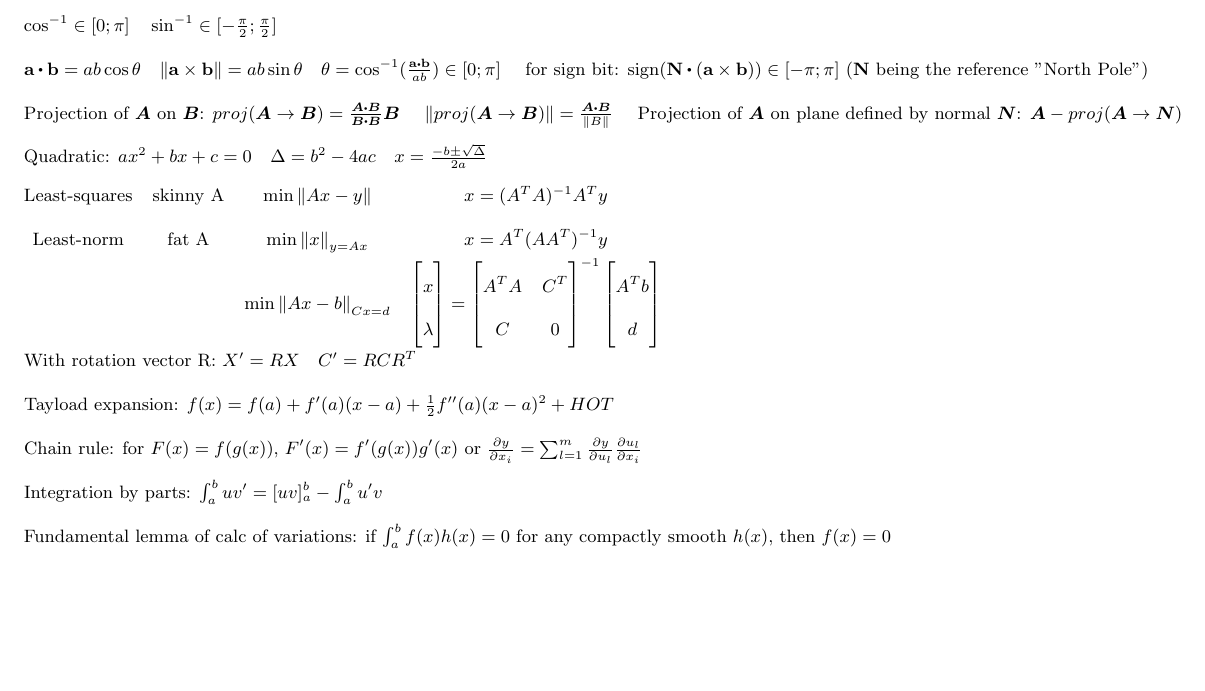
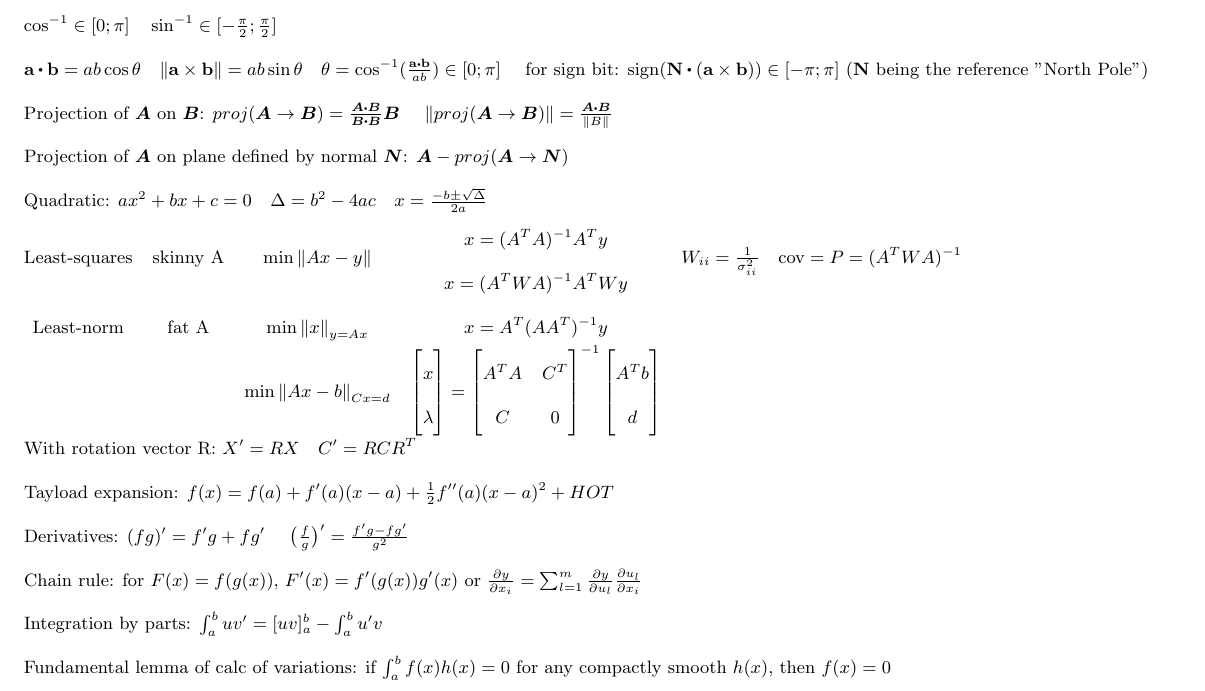
Before and after one commit to cyrusfoster/notes, a LaTeX document (notes.tex): part of page 1 of 4, cut so that both start at the same text, the shorter picture padded with empty space. Compiled offline with pdfLaTeX.

Commit message:
with all notes from pl

```diff
--- a/notes.tex
+++ b/notes.tex
@@ -170,7 +182,7 @@ Projection of $\bm A$ on $\bm B$:
 $proj(\bm A \rightarrow \bm B) = \frac{\bm A \dotp \bm B}{\bm B \dotp \bm B} \bm B$
 \quad
 $\norm{proj(\bm A \rightarrow \bm B)} = \frac{\bm A \dotp \bm B}{\norm{B}}$
-\quad
+
 Projection of $\bm A$ on plane defined by normal $\bm N$:
 $\bm A - proj(\bm A \rightarrow \bm N)$
 
@@ -185,7 +197,9 @@ $
 
 $
 \begin{matrix}
-\text{Least-squares} & \text{skinny A} & \text{min} \norm{Ax-y} & x = (A^TA)^{-1}A^Ty \\
+\text{Least-squares} & \text{skinny A} & \text{min} \norm{Ax-y} &
+	\begin{matrix} x = (A^TA)^{-1}A^Ty \\ x = (A^TWA)^{-1}A^TWy \end{matrix} &
+	W_{ii}=\frac{1}{\sigma_{ii}^2} \quad \text{cov} = P = (A^TWA)^{-1} \\
 \text{Least-norm} & \text{fat A} & \text{min} \norm{x}_{y=Ax} & x = A^T(AA^T)^{-1}y \\
 	&  & \text{min}\norm{Ax-b}_{Cx=d} &
 	\begin{bmatrix} x \\ \lambda \end{bmatrix} =
@@ -201,6 +215,11 @@ Tayload expansion:
 $
 f(x) = f(a) + f'(a)(x-a) + \frac{1}{2}f''(a)(x-a)^2 + HOT
 $
+
+Derivatives:
+$(fg)^\prime = f^\prime g + fg^\prime$
+\quad
+$\big( \frac{f}{g} \big)^\prime = \frac{f^\prime g - fg^\prime}{g^2}$
 
 Chain rule: for $F(x)=f(g(x))$, $F'(x)=f'(g(x))g'(x)$
 or $\frac{\partial y}{\partial x_i} =
```
Also changed, not shown: README.md, svg/angle_wedge.svg (added), svg/cos_sin.svg (added), svg/tangential_speed.svg (added), notes.tex (12 more changed lines), 1 other file.
